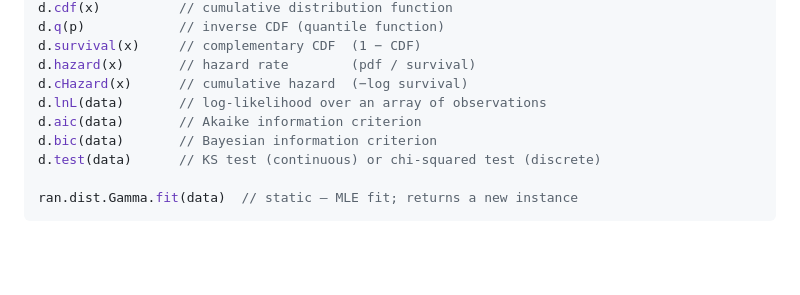
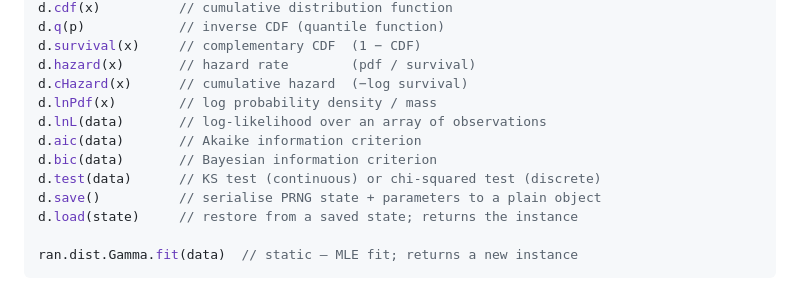
Before and after one commit to synesenom/ran, a Markdown page: README.md, the part around the change. GitHub-like rendering; blank space fills up the shorter version.

Commit message:
docs: add lnPdf, save, load to Distribution API in README
https://claude.ai/code/session_01QsNV5kgiMZAnCYrZJN4Uen

````diff
--- a/README.md
+++ b/README.md
@@ -148,10 +148,13 @@ d.q(p)            // inverse CDF (quantile function)
 d.survival(x)     // complementary CDF  (1 − CDF)
 d.hazard(x)       // hazard rate        (pdf / survival)
 d.cHazard(x)      // cumulative hazard  (−log survival)
+d.lnPdf(x)        // log probability density / mass
 d.lnL(data)       // log-likelihood over an array of observations
 d.aic(data)       // Akaike information criterion
 d.bic(data)       // Bayesian information criterion
 d.test(data)      // KS test (continuous) or chi-squared test (discrete)
+d.save()          // serialise PRNG state + parameters to a plain object
+d.load(state)     // restore from a saved state; returns the instance
 
 ran.dist.Gamma.fit(data)  // static — MLE fit; returns a new instance
 ```
````
